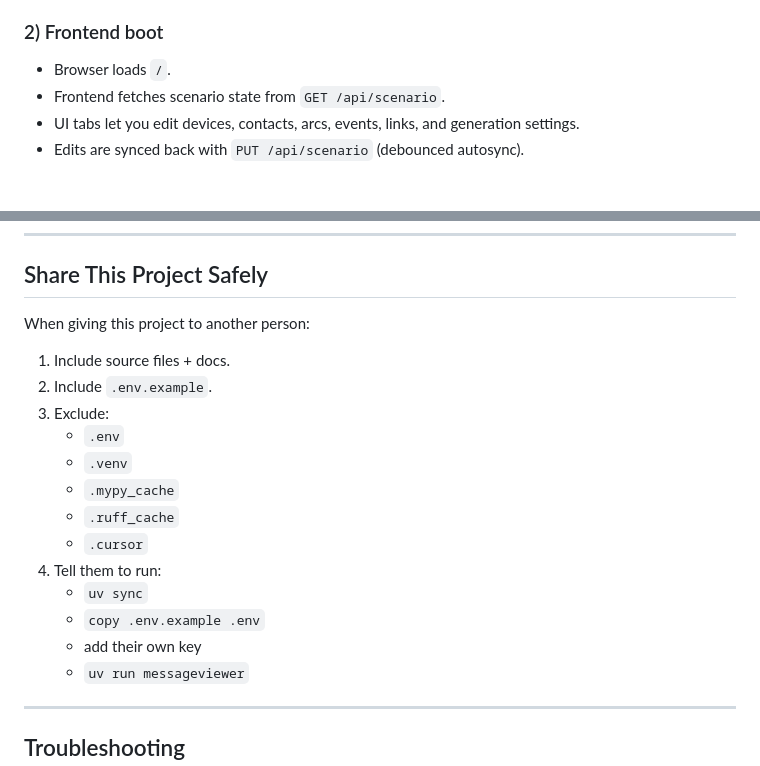
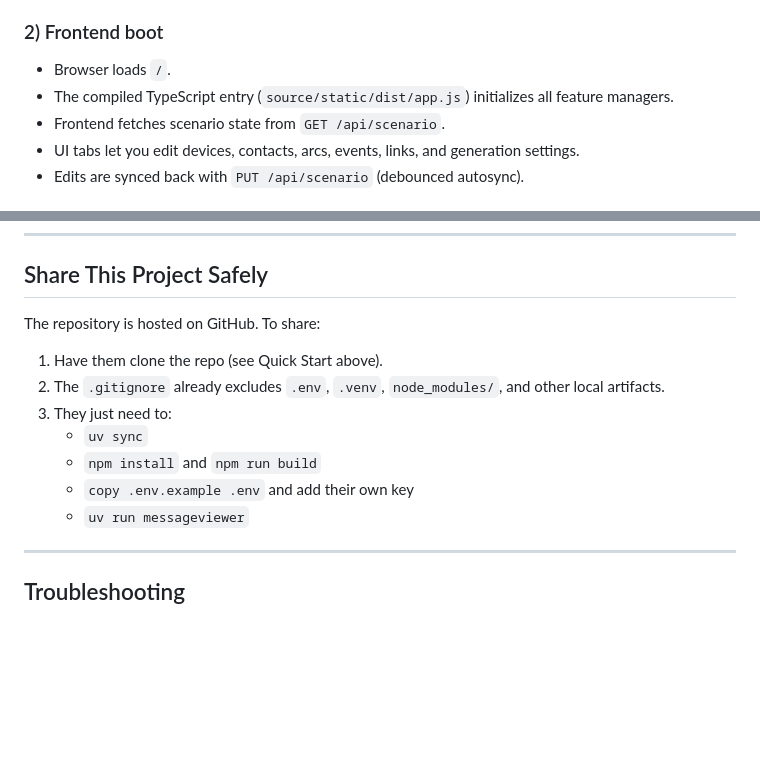
Before and after one commit to bgromala555/text_message_synthesizer-, a Markdown page: README.md, 2 parts joined by grey strips. GitHub-like rendering; blank space fills up the shorter version.

```diff
--- a/README.md
+++ b/README.md
@@ -96,6 +114,7 @@ Think of this app like a **movie script machine for text messages**:
 ### 2) Frontend boot
 
 - Browser loads `/`.
+- The compiled TypeScript entry (`source/static/dist/app.js`) initializes all feature managers.
 - Frontend fetches scenario state from `GET /api/scenario`.
 - UI tabs let you edit devices, contacts, arcs, events, links, and generation settings.
 - Edits are synced back with `PUT /api/scenario` (debounced autosync).
@@ -180,20 +199,14 @@ Use the report to tune and rerun.
 
 ## Share This Project Safely
 
-When giving this project to another person:
+The repository is hosted on GitHub. To share:
 
-1. Include source files + docs.
-2. Include `.env.example`.
-3. Exclude:
-   - `.env`
-   - `.venv`
-   - `.mypy_cache`
-   - `.ruff_cache`
-   - `.cursor`
-4. Tell them to run:
+1. Have them clone the repo (see Quick Start above).
+2. The `.gitignore` already excludes `.env`, `.venv`, `node_modules/`, and other local artifacts.
+3. They just need to:
    - `uv sync`
-   - `copy .env.example .env`
-   - add their own key
+   - `npm install` and `npm run build`
+   - `copy .env.example .env` and add their own key
    - `uv run messageviewer`
 
 ---
```
Also changed, not shown: other parts of README.md (+35 -13 lines).
